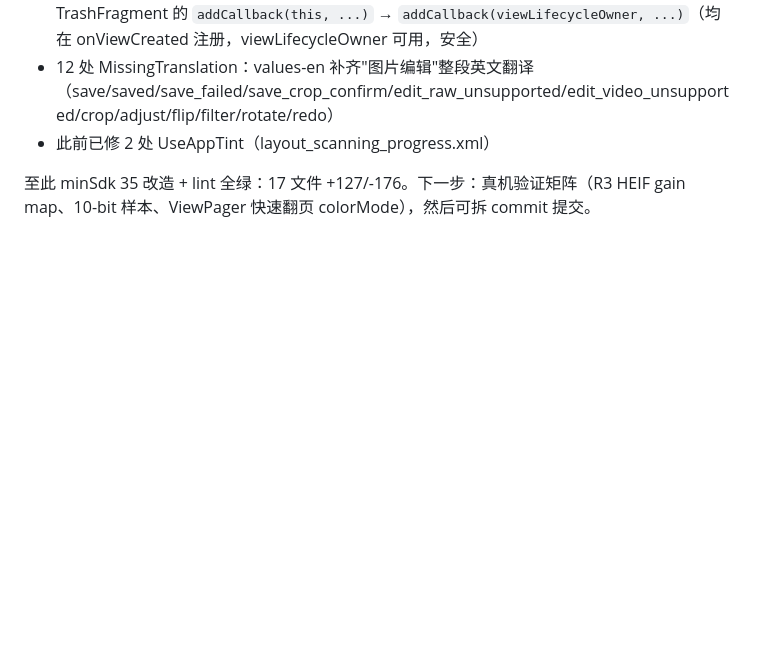
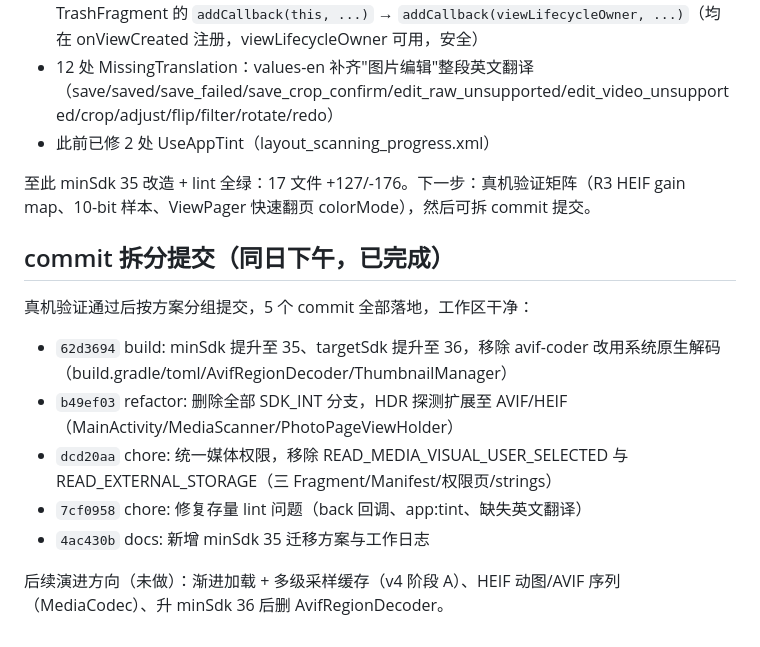
Before and after one commit to Gxstar/StarGallery, a Markdown page: .workbuddy/memory/2026-08-11.md, the part around the change. Drawn GitHub-style; blank space fills up the shorter version.

Commit message:
docs: 新增minSdk35迁移日志与拆分提交记录
补充本次minSdk升级的拆分commit记录和后续演进方向

```diff
--- a/.workbuddy/memory/2026-08-11.md
+++ b/.workbuddy/memory/2026-08-11.md
@@ -85,3 +85,15 @@
 - 此前已修 2 处 UseAppTint（layout_scanning_progress.xml）
 
 至此 minSdk 35 改造 + lint 全绿：17 文件 +127/-176。下一步：真机验证矩阵（R3 HEIF gain map、10-bit 样本、ViewPager 快速翻页 colorMode），然后可拆 commit 提交。
+
+## commit 拆分提交（同日下午，已完成）
+
+真机验证通过后按方案分组提交，5 个 commit 全部落地，工作区干净：
+
+- `62d3694` build: minSdk 提升至 35、targetSdk 提升至 36，移除 avif-coder 改用系统原生解码（build.gradle/toml/AvifRegionDecoder/ThumbnailManager）
+- `b49ef03` refactor: 删除全部 SDK_INT 分支，HDR 探测扩展至 AVIF/HEIF（MainActivity/MediaScanner/PhotoPageViewHolder）
+- `dcd20aa` chore: 统一媒体权限，移除 READ_MEDIA_VISUAL_USER_SELECTED 与 READ_EXTERNAL_STORAGE（三 Fragment/Manifest/权限页/strings）
+- `7cf0958` chore: 修复存量 lint 问题（back 回调、app:tint、缺失英文翻译）
+- `4ac430b` docs: 新增 minSdk 35 迁移方案与工作日志
+
+后续演进方向（未做）：渐进加载 + 多级采样缓存（v4 阶段 A）、HEIF 动图/AVIF 序列（MediaCodec）、升 minSdk 36 后删 AvifRegionDecoder。
```
